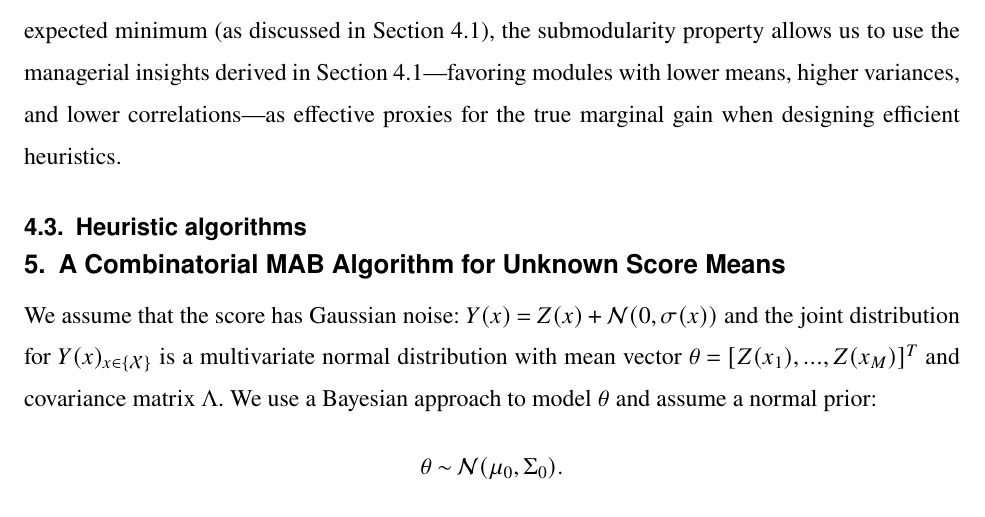
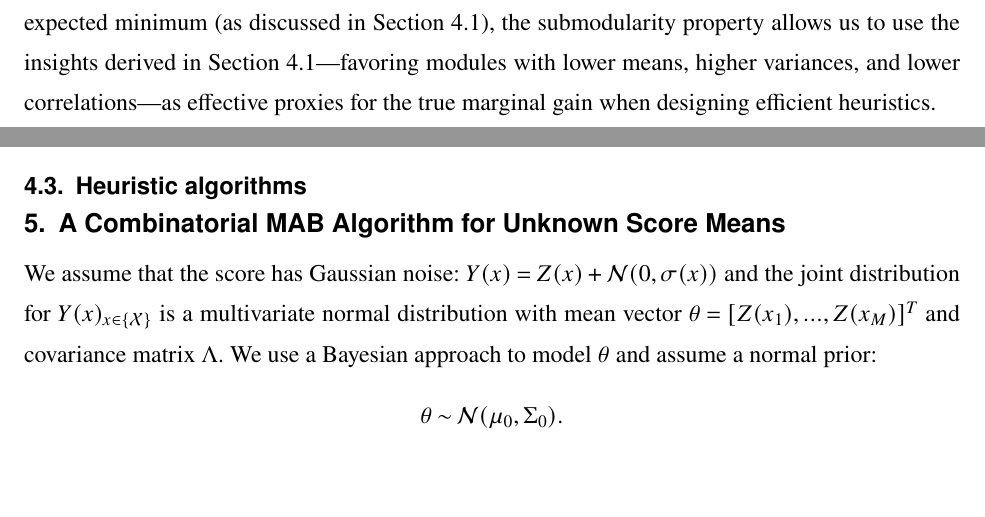
Before and after one commit to Silver439/Pilot, a LaTeX document (draft/draft.tex): part of page 11 of 22 before the commit and two parts of pages 10 and 11 of 22 after it, the two joined at a grey line, cut so that both start at the same text, the shorter picture padded with empty space. Compiled offline with pdfLaTeX.

Commit message:
modified:   draft/draft.log 	modified:   draft/draft.pdf 	modified:   draft/draft.synctex.gz 	modified:   draft/draft.tex

```diff
--- a/draft/draft.tex
+++ b/draft/draft.tex
@@ -298,7 +298,7 @@ $$
 This guarantee holds regardless of the order of the modules added after the first optimal choice, making the greedy algorithm highly effective for large-scale problems where exhaustive search is infeasible.
 \end{theorem}
 
-This theoretical guarantee is significant. It ensures that even without computing the computationally expensive exact optimal solution, the greedy heuristic yields a solution that is provably within at least approximately 63\% of the optimal value in the worst case. This result justifies the development of greedy-inspired heuristic methods in the next section. Although calculating the exact marginal gain $U(S \cup \{x\}) - U(S)$ for each candidate module $x$ may require numerical integration of the expected minimum (as discussed in Section 4.1), the submodularity property allows us to use the managerial insights derived in Section 4.1—favoring modules with lower means, higher variances, and lower correlations—as effective proxies for the true marginal gain when designing efficient heuristics.
+This theoretical guarantee is significant. It ensures that even without computing the computationally expensive exact optimal solution, the greedy heuristic yields a solution that is provably within at least approximately 63\% of the optimal value in the worst case. This result justifies the development of greedy-inspired heuristic methods in the next section. Although calculating the exact marginal gain $U(S \cup \{x\}) - U(S)$ for each candidate module $x$ may require numerical integration of the expected minimum (as discussed in Section 4.1), the submodularity property allows us to use the insights derived in Section 4.1—favoring modules with lower means, higher variances, and lower correlations—as effective proxies for the true marginal gain when designing efficient heuristics.
 %-----------------------------------------------------------------------------------------
 \subsection{Heuristic algorithms}
 \label{heuristic}
```
Also changed, not shown: draft/draft.pdf, 2 other files.
